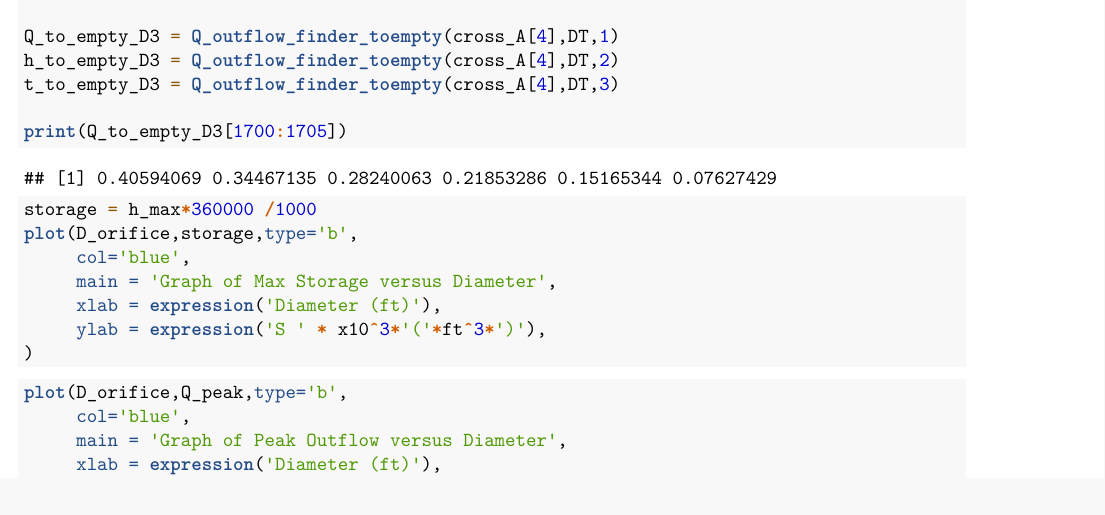
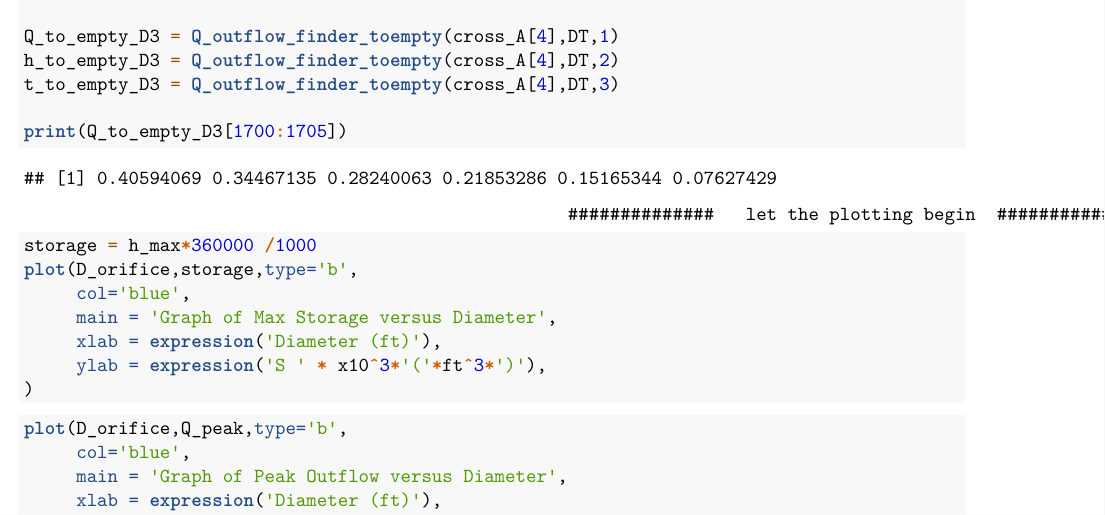
Before and after one commit to mmaliu97/ECI-146, an R Markdown document (Project_1.Rmd): part of page 4 of 5, cut so that both start at the same text. Rendered offline with R 4.5, knitr and Pandoc, then LaTeX, with nearby package versions.

Commit message:
Update Project_1.Rmd

````diff
--- a/Project_1.Rmd
+++ b/Project_1.Rmd
@@ -192,6 +192,7 @@ t_to_empty_D3 = Q_outflow_finder_toempty(cross_A[4],DT,3)
 print(Q_to_empty_D3[1700:1705])
 ```
 
+                                                        ##############   let the plotting begin  #################
 
 ```{r, fig.show='hide'}
 storage = h_max*360000 /1000
````
